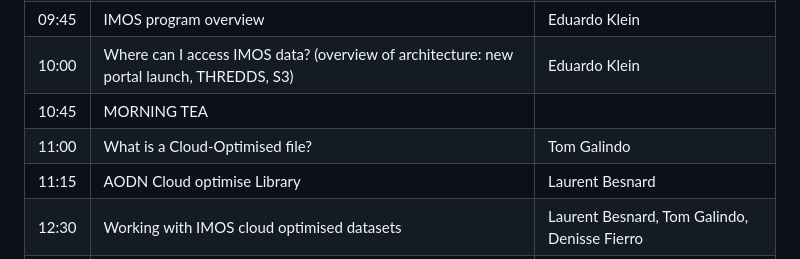
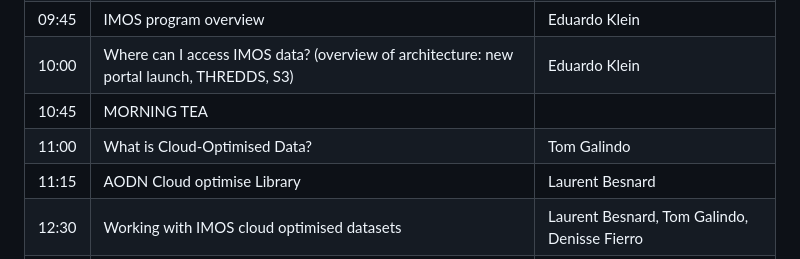
Before and after one commit to aodn/training, a Markdown page: AMSA2026/README.md, the part around the change. Drawn GitHub-style.

```diff
--- a/AMSA2026/README.md
+++ b/AMSA2026/README.md
@@ -21,7 +21,7 @@ By the end of the workshop, participants will have the code templates and techni
 | 09:45 | IMOS program overview                                                                     | Eduardo Klein      |
 | 10:00 | Where can I access IMOS data? (overview of architecture: new portal launch, THREDDS, S3)  | Eduardo Klein      |
 | 10:45 | MORNING TEA                                                                               |                    |
-| 11:00 | What is a Cloud-Optimised file?                                                           | Tom Galindo        |
+| 11:00 | What is Cloud-Optimised Data?                                                             | Tom Galindo        |
 | 11:15 | AODN Cloud optimise Library                                                               | Laurent Besnard    |
 | 12:30 | Working with IMOS cloud optimised datasets                                                | Laurent Besnard, Tom Galindo, Denisse Fierro    |
 | 13:00 | LUNCH                                                                                     |                    |
```
